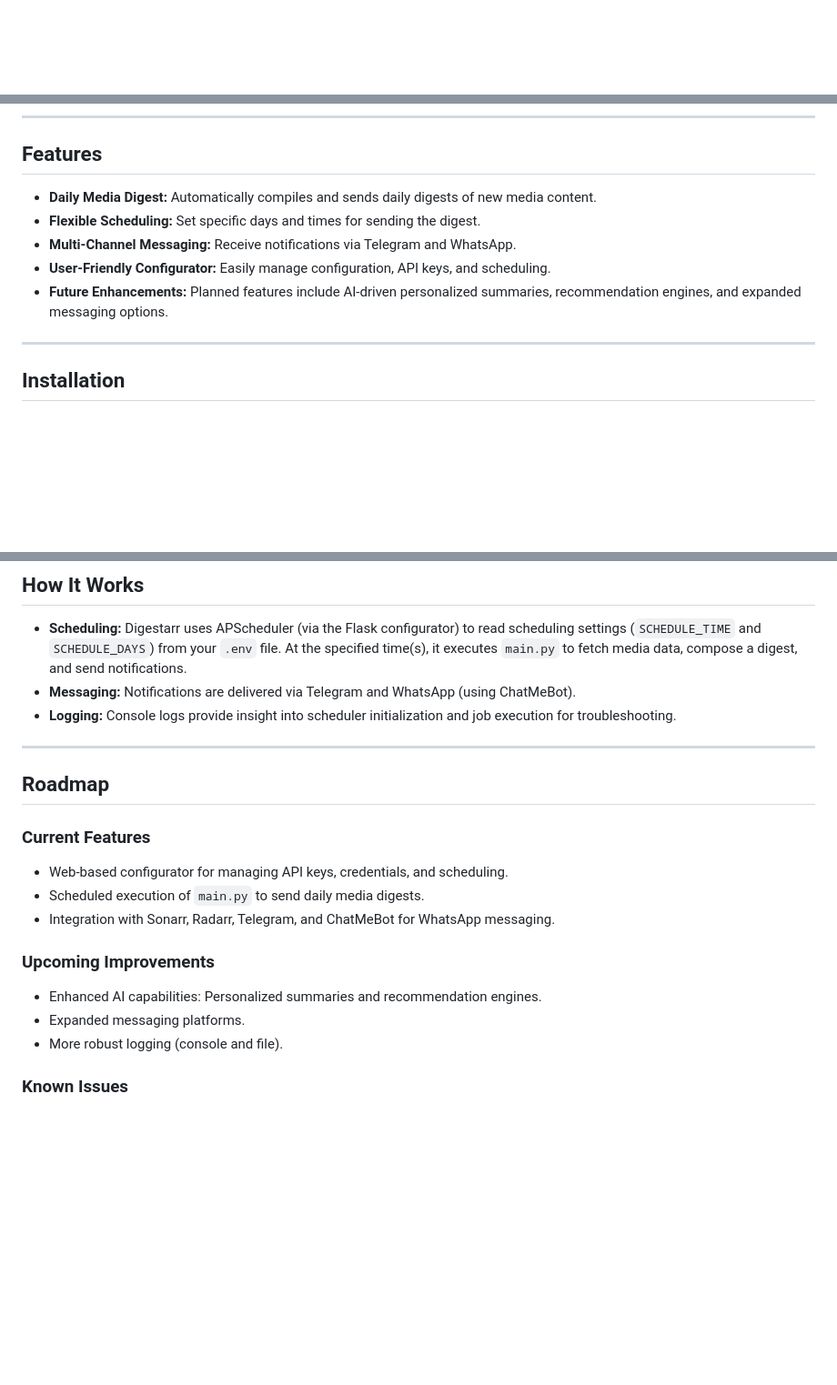
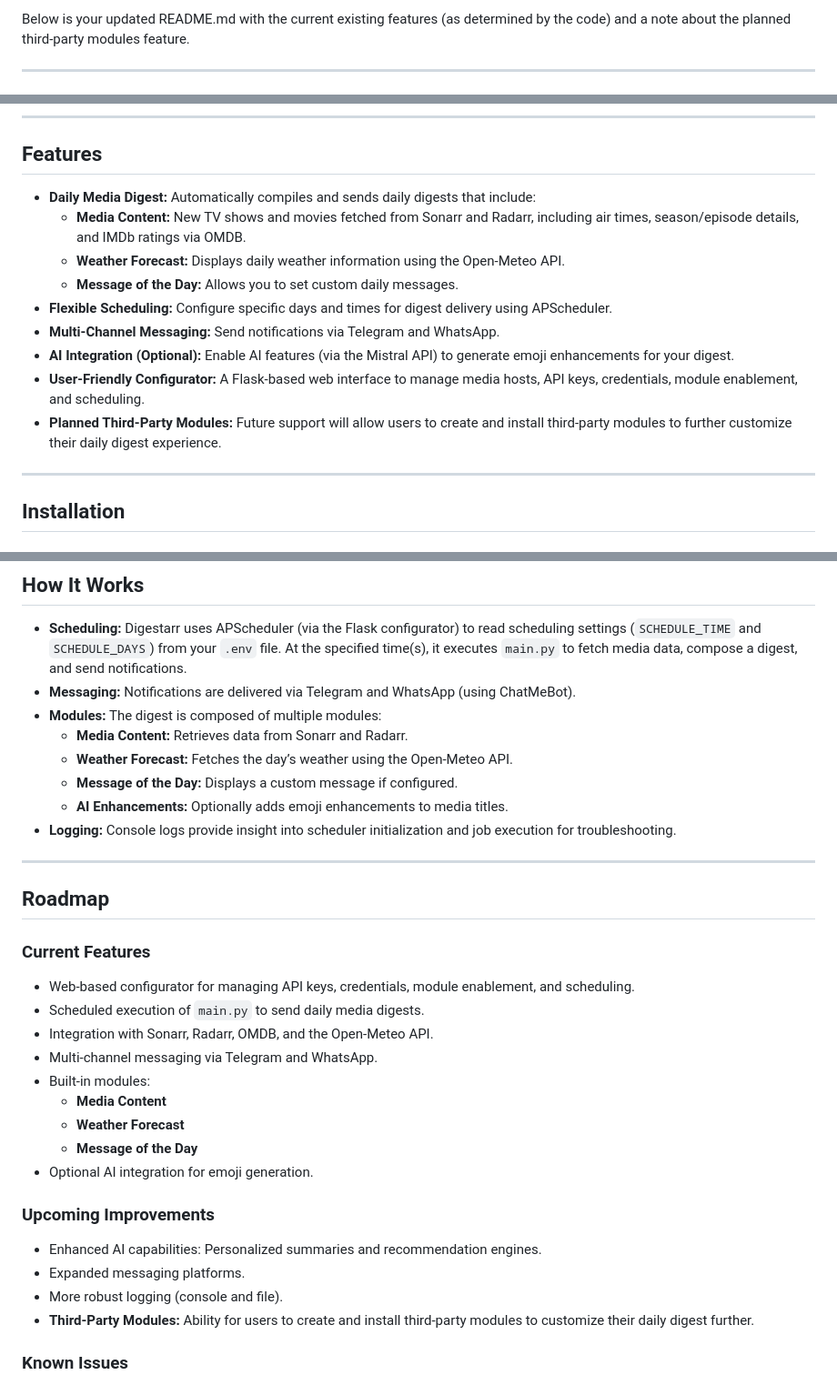
Before and after one commit to Ph-ill/Digestarr, a Markdown page: README.md, 3 parts joined by grey strips. Shown at 91% size. Drawn GitHub-style; blank space fills up the shorter version.

Commit message:
Updated roadmap

```diff
--- a/README.md
+++ b/README.md
@@ -1,3 +1,7 @@
+Below is your updated README.md with the current existing features (as determined by the code) and a note about the planned third‑party modules feature.
+
+---
+
 <div align="center">
   <img src="static/images/icon.png" alt="Digestarr Icon" width="128" height="128">
   <h1>Digestarr</h1>
@@ -9,11 +13,15 @@
 
 ## Features
 
-- **Daily Media Digest:** Automatically compiles and sends daily digests of new media content.
-- **Flexible Scheduling:** Set specific days and times for sending the digest.
-- **Multi-Channel Messaging:** Receive notifications via Telegram and WhatsApp.
-- **User-Friendly Configurator:** Easily manage configuration, API keys, and scheduling.
-- **Future Enhancements:** Planned features include AI-driven personalized summaries, recommendation engines, and expanded messaging options.
+- **Daily Media Digest:** Automatically compiles and sends daily digests that include:
+  - **Media Content:** New TV shows and movies fetched from Sonarr and Radarr, including air times, season/episode details, and IMDb ratings via OMDB.
+  - **Weather Forecast:** Displays daily weather information using the Open-Meteo API.
+  - **Message of the Day:** Allows you to set custom daily messages.
+- **Flexible Scheduling:** Configure specific days and times for digest delivery using APScheduler.
+- **Multi-Channel Messaging:** Send notifications via Telegram and WhatsApp.
+- **AI Integration (Optional):** Enable AI features (via the Mistral API) to generate emoji enhancements for your digest.
+- **User-Friendly Configurator:** A Flask-based web interface to manage media hosts, API keys, credentials, module enablement, and scheduling.
+- **Planned Third‑Party Modules:** Future support will allow users to create and install third‑party modules to further customize their daily digest experience.
 
 ---
 
@@ -157,6 +166,11 @@ Digestarr’s configurator is a Flask-based web interface that lets you configur
 
 - **Scheduling:** Digestarr uses APScheduler (via the Flask configurator) to read scheduling settings (`SCHEDULE_TIME` and `SCHEDULE_DAYS`) from your `.env` file. At the specified time(s), it executes `main.py` to fetch media data, compose a digest, and send notifications.
 - **Messaging:** Notifications are delivered via Telegram and WhatsApp (using ChatMeBot).
+- **Modules:** The digest is composed of multiple modules:
+  - **Media Content:** Retrieves data from Sonarr and Radarr.
+  - **Weather Forecast:** Fetches the day’s weather using the Open-Meteo API.
+  - **Message of the Day:** Displays a custom message if configured.
+  - **AI Enhancements:** Optionally adds emoji enhancements to media titles.
 - **Logging:** Console logs provide insight into scheduler initialization and job execution for troubleshooting.
 
 ---
@@ -165,15 +179,22 @@ Digestarr’s configurator is a Flask-based web interface that lets you configur
 
 ### Current Features
 
-- Web-based configurator for managing API keys, credentials, and scheduling.
+- Web-based configurator for managing API keys, credentials, module enablement, and scheduling.
 - Scheduled execution of `main.py` to send daily media digests.
-- Integration with Sonarr, Radarr, Telegram, and ChatMeBot for WhatsApp messaging.
+- Integration with Sonarr, Radarr, OMDB, and the Open-Meteo API.
+- Multi-channel messaging via Telegram and WhatsApp.
+- Built-in modules:
+  - **Media Content**
+  - **Weather Forecast**
+  - **Message of the Day**
+- Optional AI integration for emoji generation.
 
 ### Upcoming Improvements
 
 - Enhanced AI capabilities: Personalized summaries and recommendation engines.
 - Expanded messaging platforms.
 - More robust logging (console and file).
+- **Third-Party Modules:** Ability for users to create and install third-party modules to customize their daily digest further.
 
 ### Known Issues
 
```
Also changed, not shown: other parts of README.md (+6 -1 lines).
